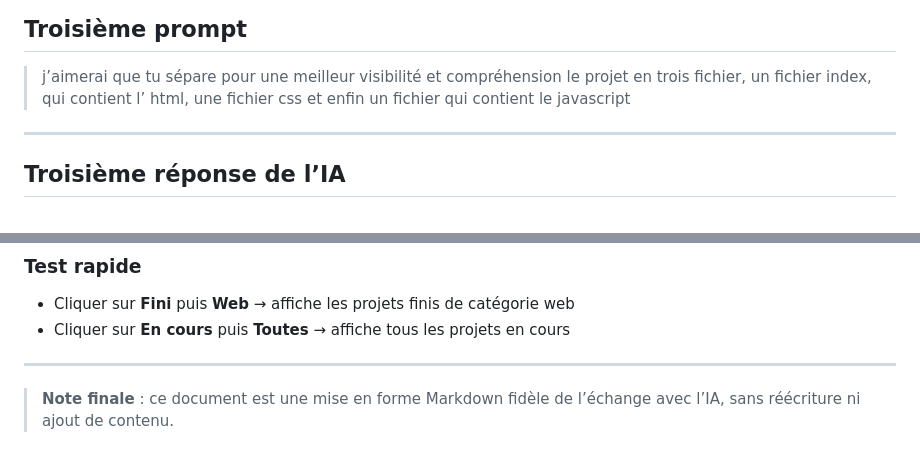
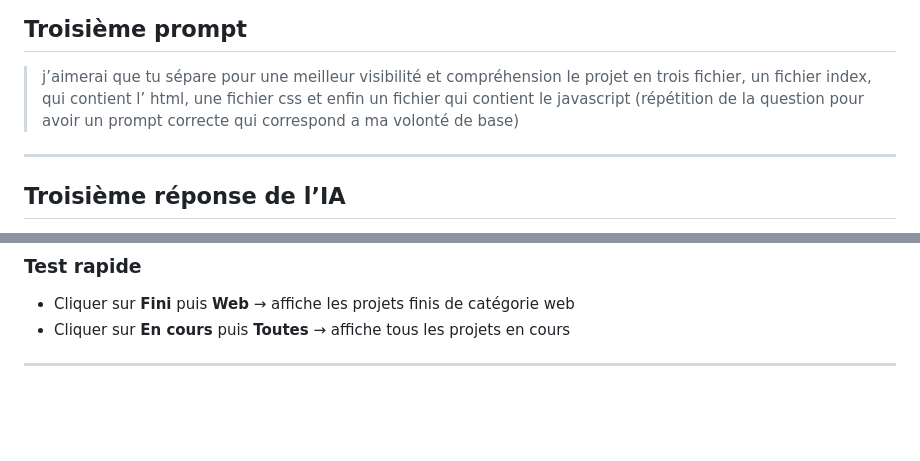
Before and after one commit to maximepoujol1-dot/yboost_portfolio, a Markdown page: rapport/réponse V1/v1_rapport.md, 2 parts joined by grey strips. Drawn GitHub-style; blank space fills up the shorter version.

```diff
--- a/rapport/réponse V1/v1_rapport.md
+++ b/rapport/réponse V1/v1_rapport.md
@@ -94,6 +94,7 @@ L’IA propose ensuite une version en trois fichiers séparés.
 ## Troisième prompt
 
 > j’aimerai que tu sépare pour une meilleur visibilité et compréhension le projet en trois fichier, un fichier index, qui contient l’ html, une fichier css et enfin un fichier qui contient le javascript
+(répétition de la question pour avoir un prompt correcte qui correspond a ma volonté de base)
 
 ---
 
@@ -175,5 +176,3 @@ L’IA pose ensuite une question de clarification sur le statut de certains proj
 * Cliquer sur **En cours** puis **Toutes** → affiche tous les projets en cours
 
 ---
-
-> **Note finale** : ce document est une mise en forme Markdown fidèle de l’échange avec l’IA, sans réécriture ni ajout de contenu.
```
Also changed, not shown: rapport/v2_rapport.md (+4 -2 lines).
